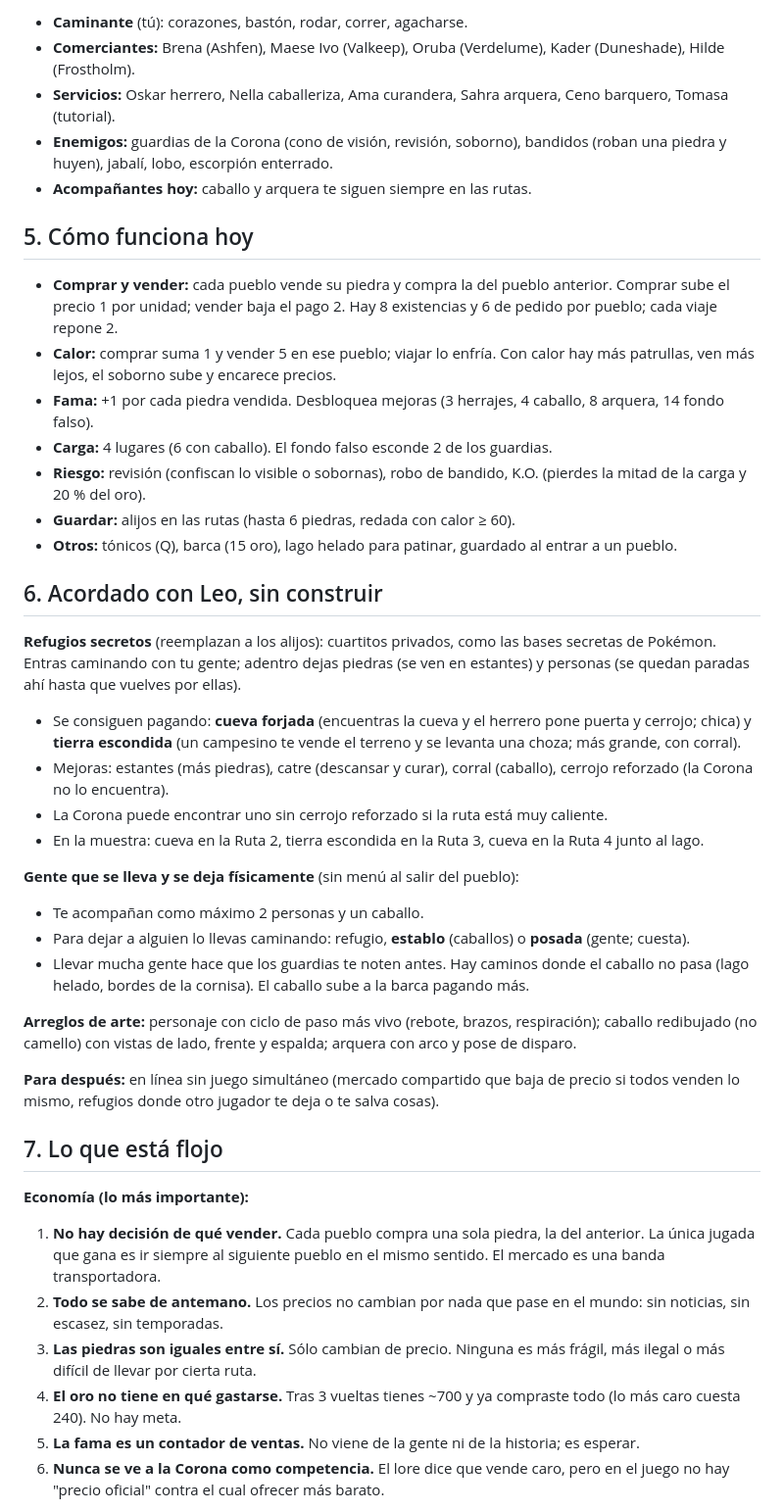
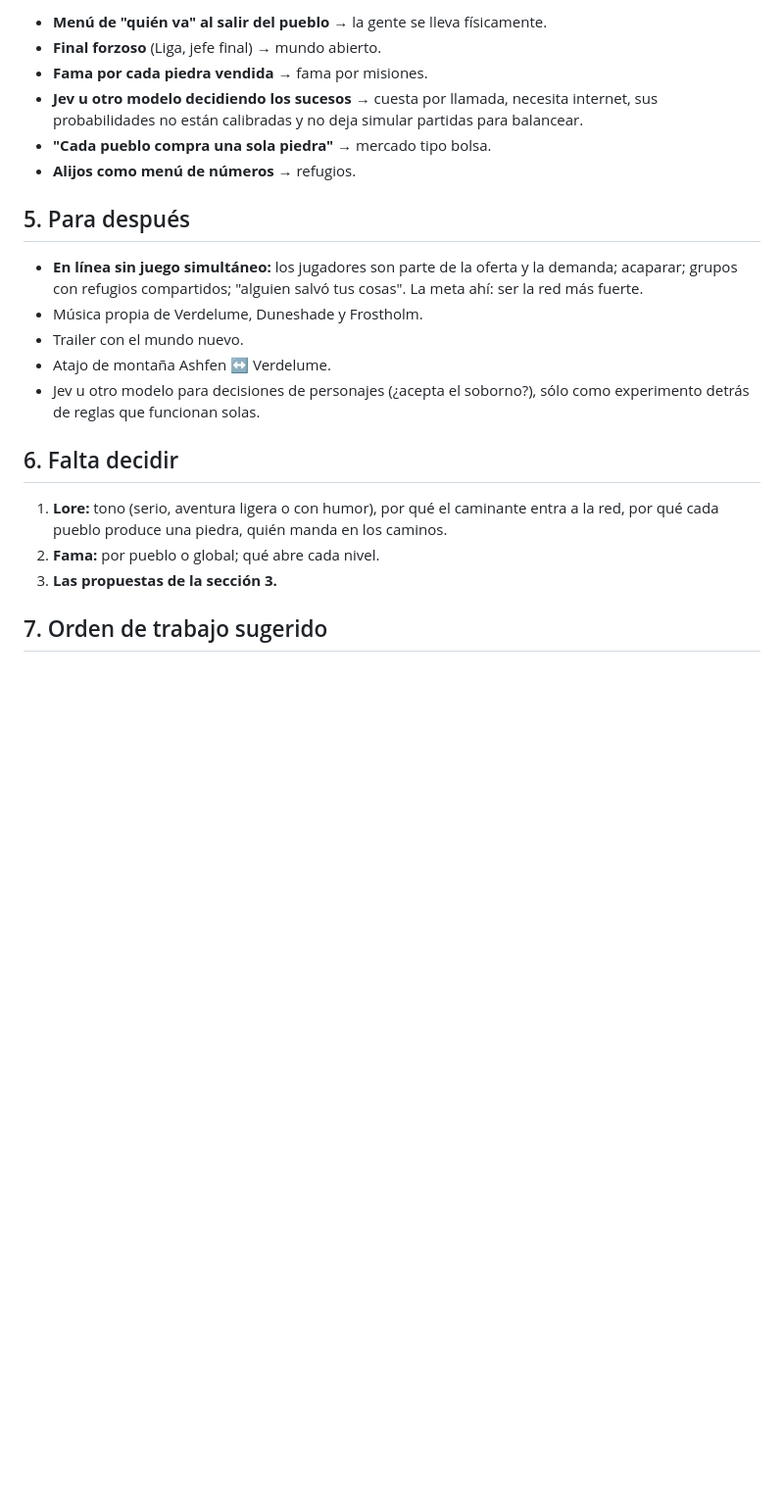
Before and after one commit to leorivastech/stones-game, a Markdown page: studio/panorama.md, the part around one of its changes. Shown at 98% size. Drawn GitHub-style; blank space fills up the shorter version.

Commit message:
Studio: panorama reescrito con el estado limpio de ideas
Co-Authored-By: Claude Opus 5.5 (1M context) <noreply@anthropic.com>
Claude-Session: https://claude.ai/code/session_01DdyTtVfPuMr1oJSaDybpyp

```diff
--- a/studio/panorama.md
+++ b/studio/panorama.md
@@ -42,68 +50,28 @@ cornisa, lobos) · 3 Selva del Tránsito (selva → desierto, escorpiones) · 4
 
-- **Caminante** (tú): corazones, bastón, rodar, correr, agacharse.
-- **Comerciantes:** Brena (Ashfen), Maese Ivo (Valkeep), Oruba (Verdelume), Kader (Duneshade),
-  Hilde (Frostholm).
-- **Servicios:** Oskar herrero, Nella caballeriza, Ama curandera, Sahra arquera, Ceno barquero,
-  Tomasa (tutorial).
-- **Enemigos:** guardias de la Corona (cono de visión, revisión, soborno), bandidos (roban una
-  piedra y huyen), jabalí, lobo, escorpión enterrado.
-- **Acompañantes hoy:** caballo y arquera te siguen siempre en las rutas.
+- **Menú de "quién va" al salir del pueblo** → la gente se lleva físicamente.
+- **Final forzoso** (Liga, jefe final) → mundo abierto.
+- **Fama por cada piedra vendida** → fama por misiones.
+- **Jev u otro modelo decidiendo los sucesos** → cuesta por llamada, necesita internet, sus
+  probabilidades no están calibradas y no deja simular partidas para balancear.
+- **"Cada pueblo compra una sola piedra"** → mercado tipo bolsa.
+- **Alijos como menú de números** → refugios.
 
-## 5. Cómo funciona hoy
+## 5. Para después
 
-- **Comprar y vender:** cada pueblo vende su piedra y compra la del pueblo anterior. Comprar
-  sube el precio 1 por unidad; vender baja el pago 2. Hay 8 existencias y 6 de pedido por pueblo;
-  cada viaje repone 2.
-- **Calor:** comprar suma 1 y vender 5 en ese pueblo; viajar lo enfría. Con calor hay más
-  patrullas, ven más lejos, el soborno sube y encarece precios.
-- **Fama:** +1 por cada piedra vendida. Desbloquea mejoras (3 herrajes, 4 caballo, 8 arquera,
-  14 fondo falso).
-- **Carga:** 4 lugares (6 con caballo). El fondo falso esconde 2 de los guardias.
-- **Riesgo:** revisión (confiscan lo visible o sobornas), robo de bandido, K.O. (pierdes la
-  mitad de la carga y 20 % del oro).
-- **Guardar:** alijos en las rutas (hasta 6 piedras, redada con calor ≥ 60).
-- **Otros:** tónicos (Q), barca (15 oro), lago helado para patinar, guardado al entrar a un pueblo.
+- **En línea sin juego simultáneo:** los jugadores son parte de la oferta y la demanda; acaparar;
+  grupos con refugios compartidos; "alguien salvó tus cosas". La meta ahí: ser la red más fuerte.
+- Música propia de Verdelume, Duneshade y Frostholm.
+- Trailer con el mundo nuevo.
+- Atajo de montaña Ashfen ↔ Verdelume.
+- Jev u otro modelo para decisiones de personajes (¿acepta el soborno?), sólo como experimento
+  detrás de reglas que funcionan solas.
 
-## 6. Acordado con Leo, sin construir
+## 6. Falta decidir
 
-**Refugios secretos** (reemplazan a los alijos): cuartitos privados, como las bases secretas de
-Pokémon. Entras caminando con tu gente; adentro dejas piedras (se ven en estantes) y personas
-(se quedan paradas ahí hasta que vuelves por ellas).
-- Se consiguen pagando: **cueva forjada** (encuentras la cueva y el herrero pone puerta y
-  cerrojo; chica) y **tierra escondida** (un campesino te vende el terreno y se levanta una
-  choza; más grande, con corral).
-- Mejoras: estantes (más piedras), catre (descansar y curar), corral (caballo), cerrojo
-  reforzado (la Corona no lo encuentra).
-- La Corona puede encontrar uno sin cerrojo reforzado si la ruta está muy caliente.
-- En la muestra: cueva en la Ruta 2, tierra escondida en la Ruta 3, cueva en la Ruta 4 junto al lago.
+1. **Lore:** tono (serio, aventura ligera o con humor), por qué el caminante entra a la red, por
+   qué cada pueblo produce una piedra, quién manda en los caminos.
+2. **Fama:** por pueblo o global; qué abre cada nivel.
+3. **Las propuestas de la sección 3.**
 
-**Gente que se lleva y se deja físicamente** (sin menú al salir del pueblo):
-- Te acompañan como máximo 2 personas y un caballo.
-- Para dejar a alguien lo llevas caminando: refugio, **establo** (caballos) o **posada**
-  (gente; cuesta).
-- Llevar mucha gente hace que los guardias te noten antes. Hay caminos donde el caballo no
-  pasa (lago helado, bordes de la cornisa). El caballo sube a la barca pagando más.
+## 7. Orden de trabajo sugerido
 
-**Arreglos de arte:** personaje con ciclo de paso más vivo (rebote, brazos, respiración);
-caballo redibujado (no camello) con vistas de lado, frente y espalda; arquera con arco y pose
-de disparo.
-
-**Para después:** en línea sin juego simultáneo (mercado compartido que baja de precio si todos
-venden lo mismo, refugios donde otro jugador te deja o te salva cosas).
-
-## 7. Lo que está flojo
-
-**Economía (lo más importante):**
-1. **No hay decisión de qué vender.** Cada pueblo compra una sola piedra, la del anterior. La
-   única jugada que gana es ir siempre al siguiente pueblo en el mismo sentido. El mercado es una
-   banda transportadora.
-2. **Todo se sabe de antemano.** Los precios no cambian por nada que pase en el mundo: sin
-   noticias, sin escasez, sin temporadas.
-3. **Las piedras son iguales entre sí.** Sólo cambian de precio. Ninguna es más frágil, más
-   ilegal o más difícil de llevar por cierta ruta.
-4. **El oro no tiene en qué gastarse.** Tras 3 vueltas tienes ~700 y ya compraste todo (lo
-   más caro cuesta 240). No hay meta.
-5. **La fama es un contador de ventas.** No viene de la gente ni de la historia; es esperar.
-6. **Nunca se ve a la Corona como competencia.** El lore dice que vende caro, pero en el juego
-   no hay "precio oficial" contra el cual ofrecer más barato.
-
```
Also changed, not shown: other parts of studio/panorama.md (+45 -110 lines).
